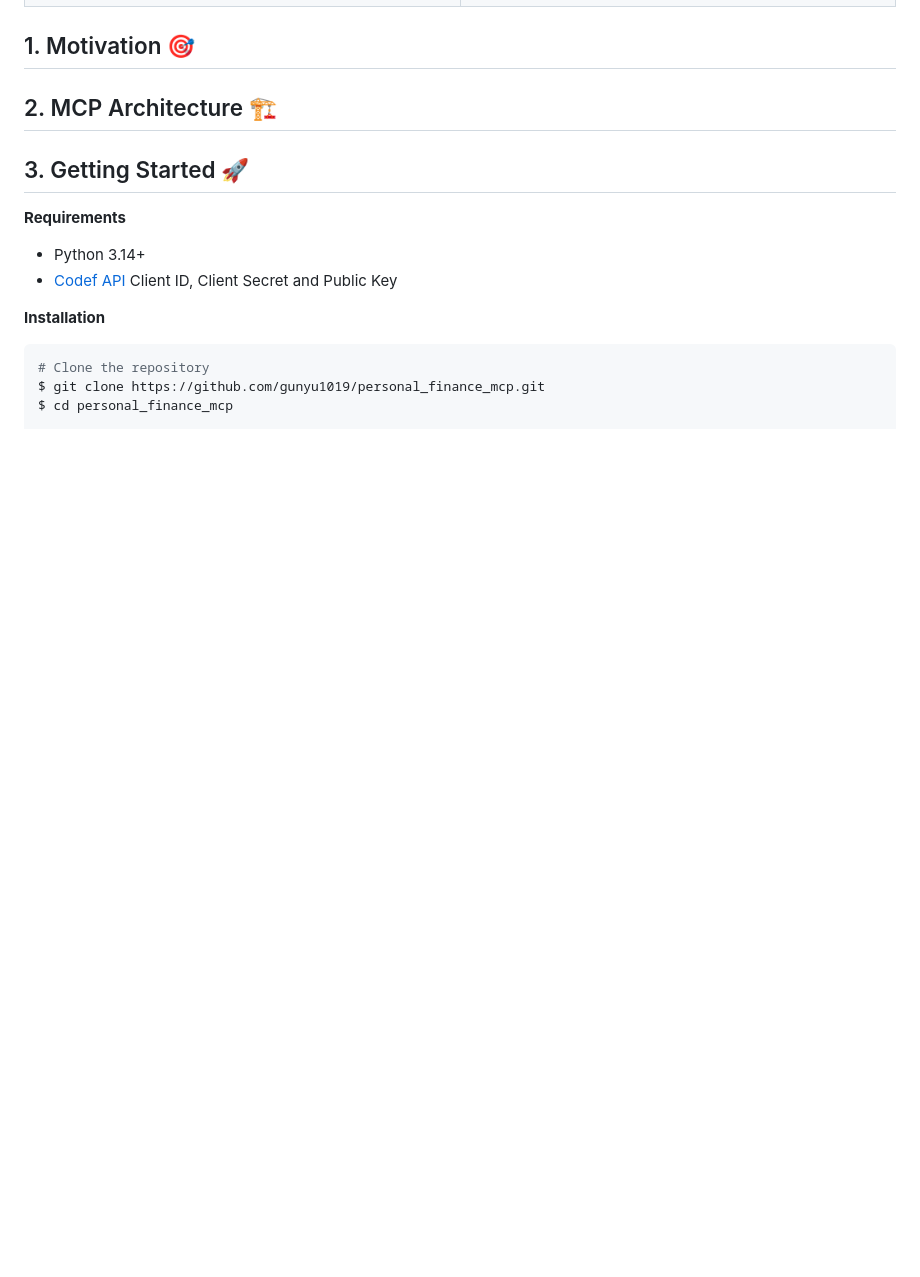
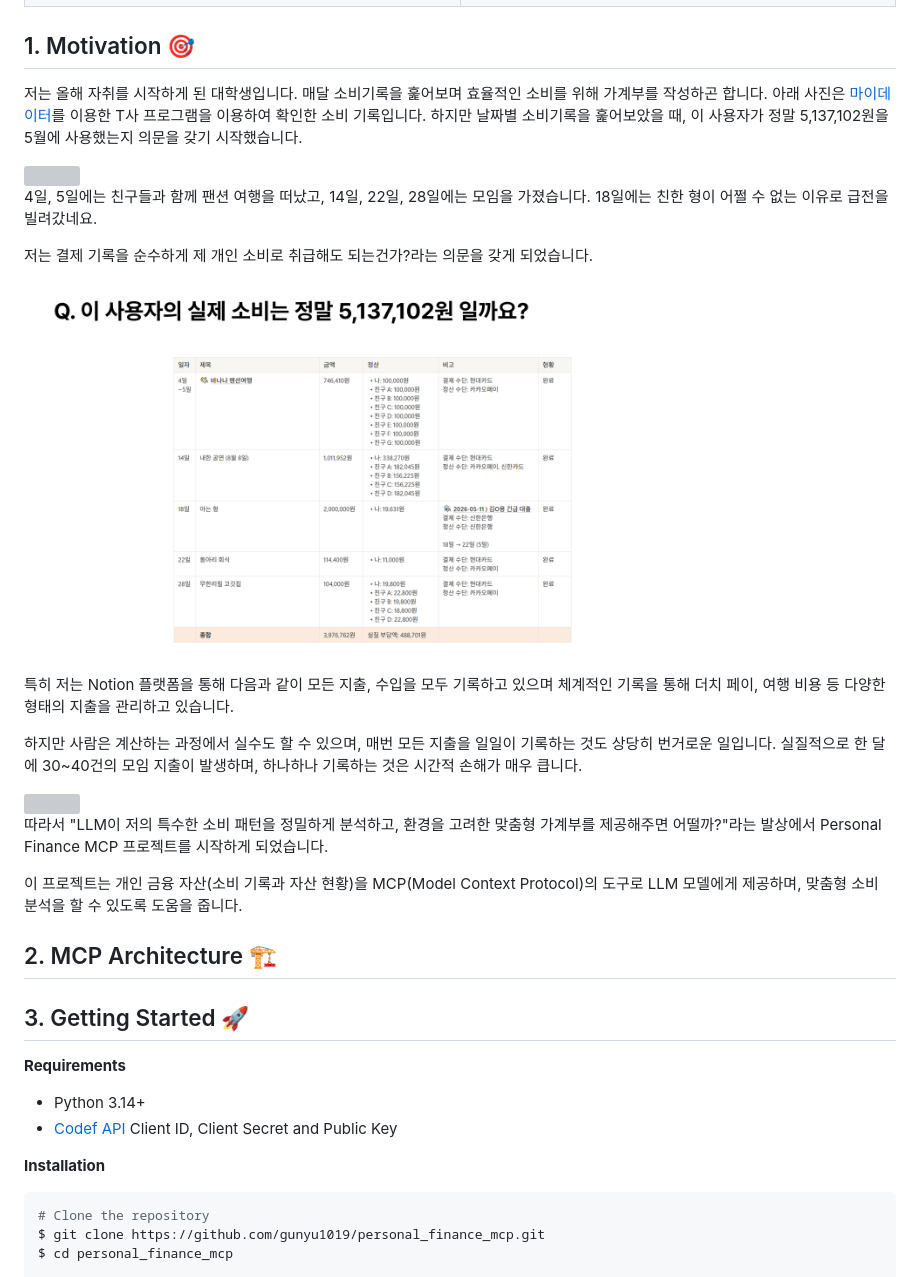
Before and after one commit to gunyu1019/personal_finance_mcp, a Markdown page: README.md, the part around the change. Rendered like a GitHub page; pictures changed too: .github/motivation2.png (added); blank space fills up the shorter version; grey boxes are pictures that could not be loaded.

Commit message:
[Docs] Add motivation section to README for project context and user insights

```diff
--- a/README.md
+++ b/README.md
@@ -27,6 +27,31 @@
 </table>
 
 ## 1. Motivation 🎯
+
+저는 올해 자취를 시작하게 된 대학생입니다. 매달 소비기록을 훑어보며 효율적인 소비를 위해 가계부를 작성하곤 합니다.
+아래 사진은 [마이데이터](https://www.mydatacenter.or.kr:3441/myd/index/index.do)를 이용한 T사 프로그램을 이용하여 확인한 소비 기록입니다.
+하지만 날짜별 소비기록을 훑어보았을 때, 이 사용자가 정말 5,137,102원을 5월에 사용했는지 의문을 갖기 시작했습니다.
+
+<img src=".github/motivation1.png" width="80%"/>
+
+4일, 5일에는 친구들과 함께 팬션 여행을 떠났고, 14일, 22일, 28일에는 모임을 가졌습니다.
+18일에는 친한 형이 어쩔 수 없는 이유로 급전을 빌려갔네요.
+
+저는 결제 기록을 순수하게 제 개인 소비로 취급해도 되는건가?라는 의문을 갖게 되었습니다.
+
+<img src=".github/motivation2.png" width="80%"/>
+
+특히 저는 Notion 플랫폼을 통해 다음과 같이 모든 지출,
+수입을 모두 기록하고 있으며 체계적인 기록을 통해 더치 페이, 여행 비용 등 다양한 형태의 지출을 관리하고 있습니다.
+
+하지만 사람은 계산하는 과정에서 실수도 할 수 있으며, 매번 모든 지출을 일일이 기록하는 것도 상당히 번거로운 일입니다.
+실질적으로 한 달에 30~40건의 모임 지출이 발생하며, 하나하나 기록하는 것은 시간적 손해가 매우 큽니다.
+
+<img src=".github/motivation3.png" width="80%"/>
+
+따라서 "LLM이 저의 특수한 소비 패턴을 정밀하게 분석하고, 환경을 고려한 맞춤형 가계부를 제공해주면 어떨까?"라는 발상에서 Personal Finance MCP 프로젝트를 시작하게 되었습니다.
+
+이 프로젝트는 개인 금융 자산(소비 기록과 자산 현황)을 MCP(Model Context Protocol)의 도구로 LLM 모델에게 제공하며, 맞춤형 소비 분석을 할 수 있도록 도움을 줍니다.
 
 ## 2. MCP Architecture 🏗️
 
```
Also changed, not shown: 2 other files.
